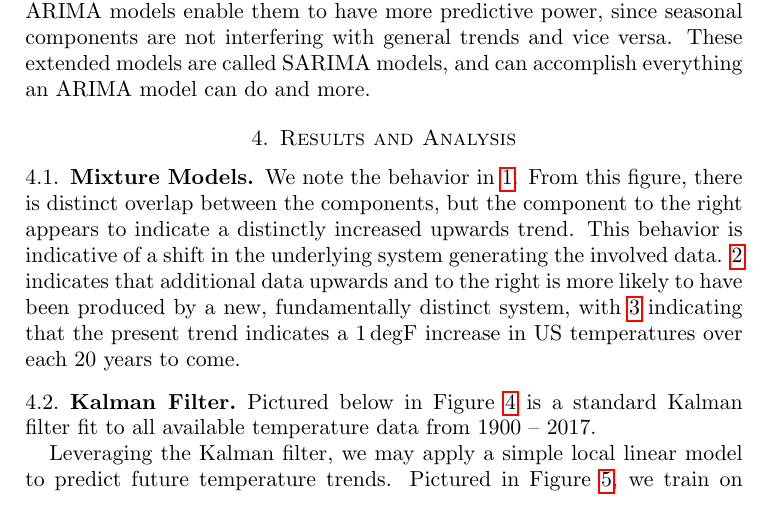
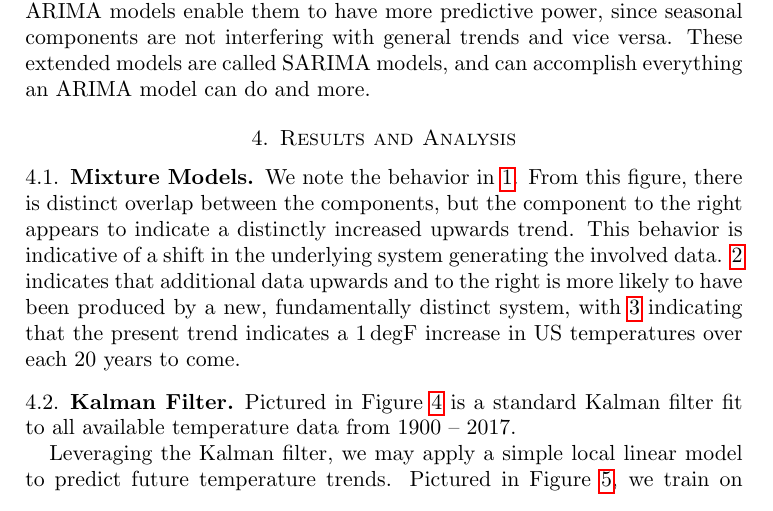
Before and after one commit to EthanPrimes/modeling_climate_change, a LaTeX paper (tex_dir/paper_draft.tex): part of page 4 of 10, cut so that both start at the same text. Compiled offline with pdfLaTeX.

Commit message:
Updated Paper

```diff
--- a/tex_dir/paper_draft.tex
+++ b/tex_dir/paper_draft.tex
@@ -178,7 +178,7 @@ We note the behavior in \ref{fig:gmm1}. From this figure, there is distinct over
 
 % Japheth
 \subsection{Kalman Filter}
-\par Pictured below in Figure \ref{fig:Kalman_Full} is a standard Kalman filter fit to all available temperature data from 1900 -- 2017.
+\par Pictured in Figure \ref{fig:Kalman_Full} is a standard Kalman filter fit to all available temperature data from 1900 -- 2017.
 
 \begin{figure}[htbp]
     \centering
```
